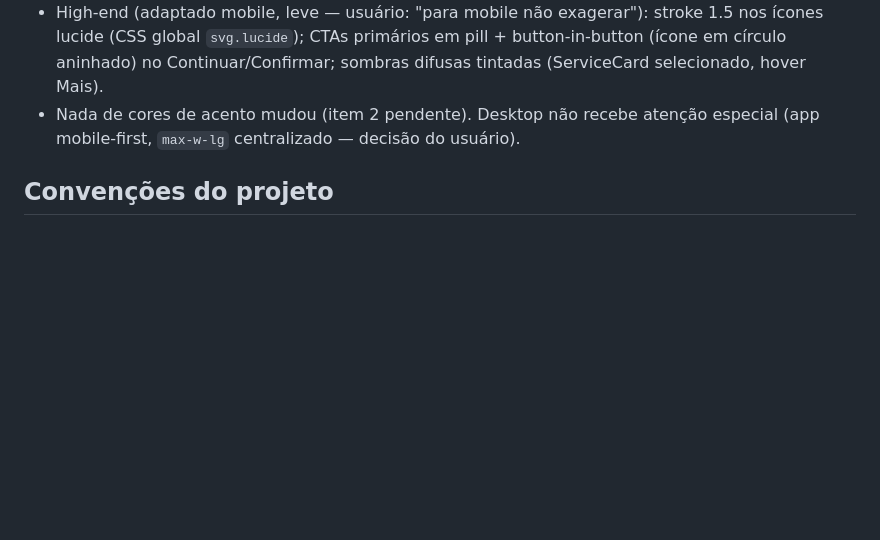
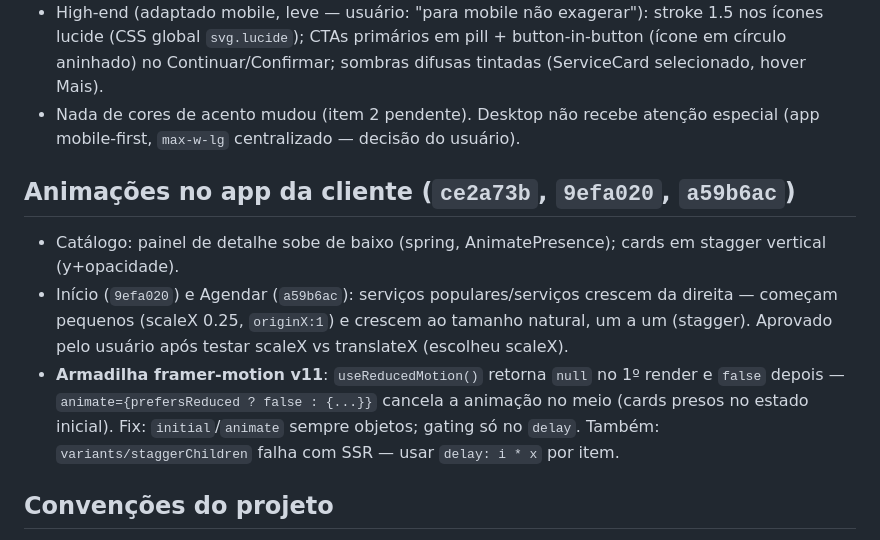
Before and after one commit to augustoedt/labelle, a Markdown page: CHECKPOINT.md, the part around the change. Drawn GitHub-style; blank space fills up the shorter version.

Commit message:
docs: animacoes do app da cliente registradas (scaleX + armadilha framer-motion)

```diff
--- a/CHECKPOINT.md
+++ b/CHECKPOINT.md
@@ -197,6 +197,20 @@ instalada em `~/.pi/agent/skills/high-end-visual-design/`).
 - Nada de cores de acento mudou (item 2 pendente). Desktop não recebe atenção
   especial (app mobile-first, `max-w-lg` centralizado — decisão do usuário).
 
+## Animações no app da cliente (`ce2a73b`, `9efa020`, `a59b6ac`)
+
+- Catálogo: painel de detalhe sobe de baixo (spring, AnimatePresence); cards em
+  stagger vertical (y+opacidade).
+- Início (`9efa020`) e Agendar (`a59b6ac`): serviços populares/serviços crescem
+  da direita — começam pequenos (scaleX 0.25, `originX:1`) e crescem ao tamanho
+  natural, um a um (stagger). Aprovado pelo usuário após testar scaleX vs
+  translateX (escolheu scaleX).
+- **Armadilha framer-motion v11**: `useReducedMotion()` retorna `null` no 1º
+  render e `false` depois — `animate={prefersReduced ? false : {...}}` cancela
+  a animação no meio (cards presos no estado inicial). Fix: `initial`/`animate`
+  sempre objetos; gating só no `delay`. Também: `variants/staggerChildren` falha
+  com SSR — usar `delay: i * x` por item.
+
 ## Convenções do projeto
 
 - Commit por correção, mensagens em pt-BR começando com `front:`/`back:`. **Nunca** `git push` sem pedir.
```
